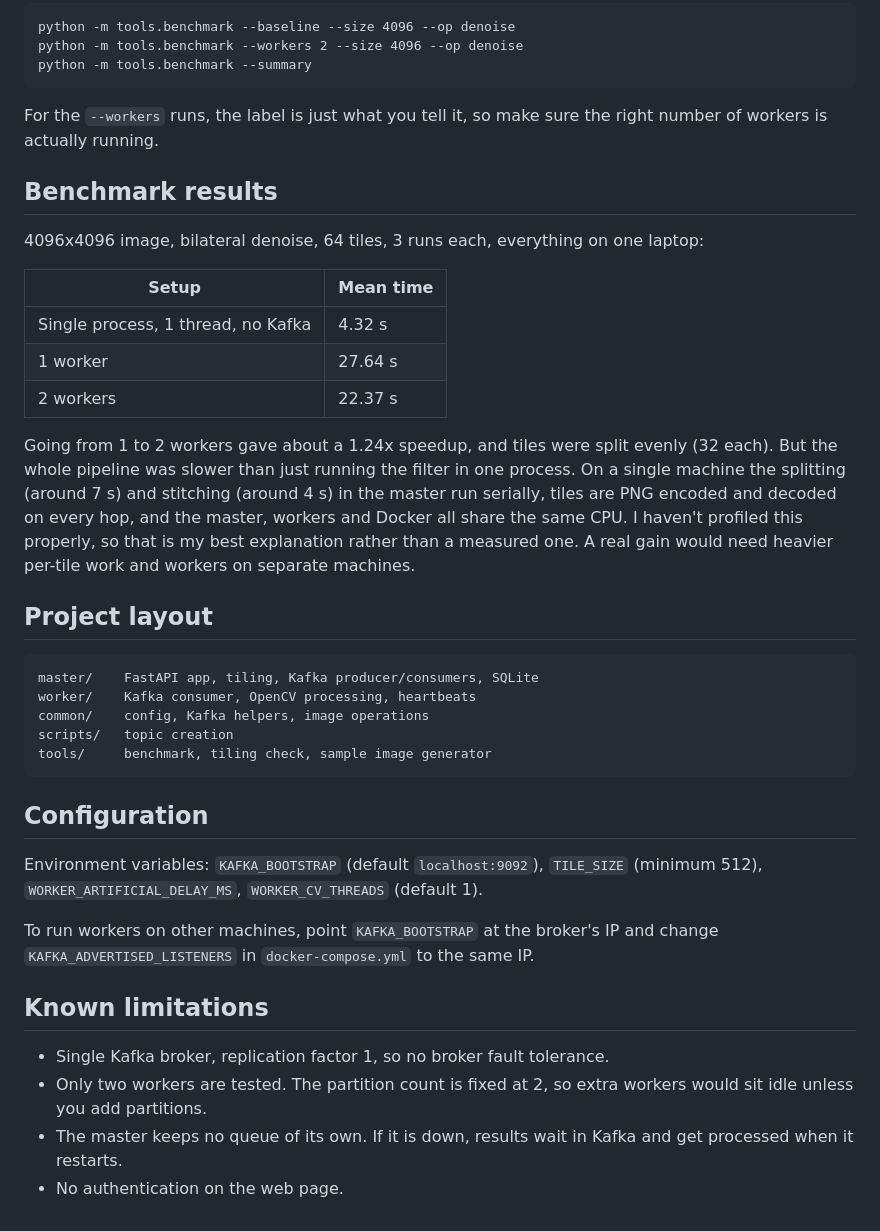
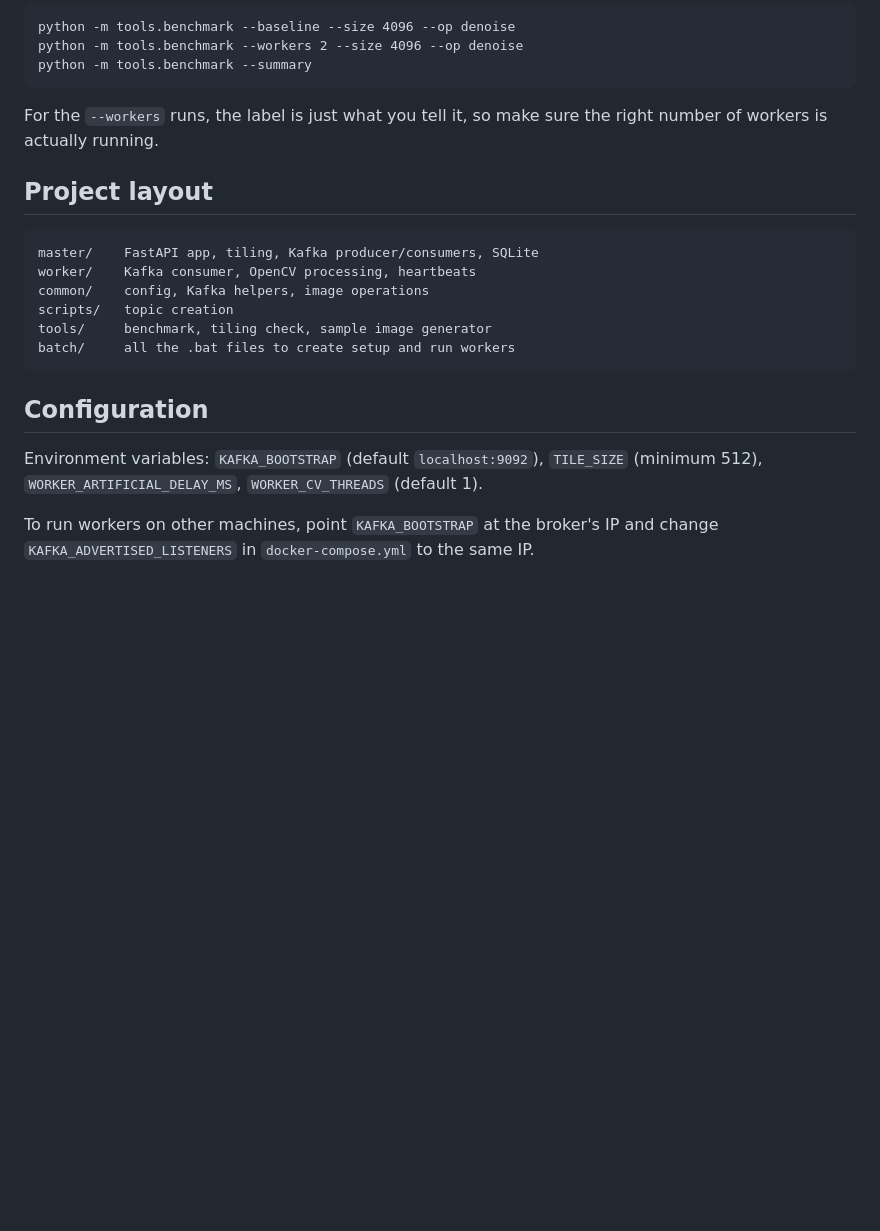
Before and after one commit to charanmreddy/TileStream, a Markdown page: README.md, the part around the change. Drawn GitHub-style; blank space fills up the shorter version.

````diff
--- a/README.md
+++ b/README.md
@@ -77,18 +77,6 @@ python -m tools.benchmark --summary
 
 For the `--workers` runs, the label is just what you tell it, so make sure the right number of workers is actually running.
 
-## Benchmark results
-
-4096x4096 image, bilateral denoise, 64 tiles, 3 runs each, everything on one laptop:
-
-| Setup | Mean time |
-|---|---|
-| Single process, 1 thread, no Kafka | 4.32 s |
-| 1 worker | 27.64 s |
-| 2 workers | 22.37 s |
-
-Going from 1 to 2 workers gave about a 1.24x speedup, and tiles were split evenly (32 each). But the whole pipeline was slower than just running the filter in one process. On a single machine the splitting (around 7 s) and stitching (around 4 s) in the master run serially, tiles are PNG encoded and decoded on every hop, and the master, workers and Docker all share the same CPU. I haven't profiled this properly, so that is my best explanation rather than a measured one. A real gain would need heavier per-tile work and workers on separate machines.
-
 ## Project layout
 
 ```
@@ -97,6 +85,7 @@ worker/    Kafka consumer, OpenCV processing, heartbeats
 common/    config, Kafka helpers, image operations
 scripts/   topic creation
 tools/     benchmark, tiling check, sample image generator
+batch/     all the .bat files to create setup and run workers
 ```
 
 ## Configuration
@@ -104,10 +93,3 @@ tools/     benchmark, tiling check, sample image generator
 Environment variables: `KAFKA_BOOTSTRAP` (default `localhost:9092`), `TILE_SIZE` (minimum 512), `WORKER_ARTIFICIAL_DELAY_MS`, `WORKER_CV_THREADS` (default 1).
 
 To run workers on other machines, point `KAFKA_BOOTSTRAP` at the broker's IP and change `KAFKA_ADVERTISED_LISTENERS` in `docker-compose.yml` to the same IP.
-
-## Known limitations
-
-- Single Kafka broker, replication factor 1, so no broker fault tolerance.
-- Only two workers are tested. The partition count is fixed at 2, so extra workers would sit idle unless you add partitions.
-- The master keeps no queue of its own. If it is down, results wait in Kafka and get processed when it restarts.
-- No authentication on the web page.
````
